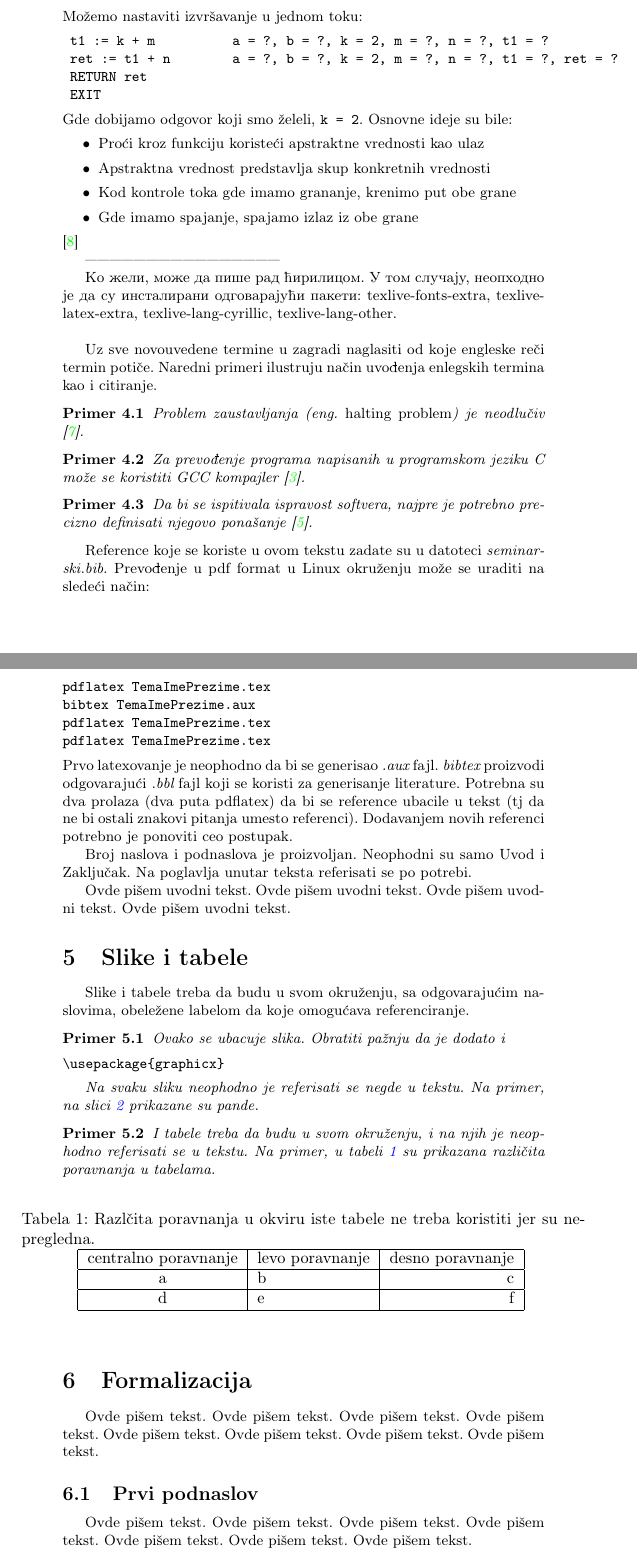
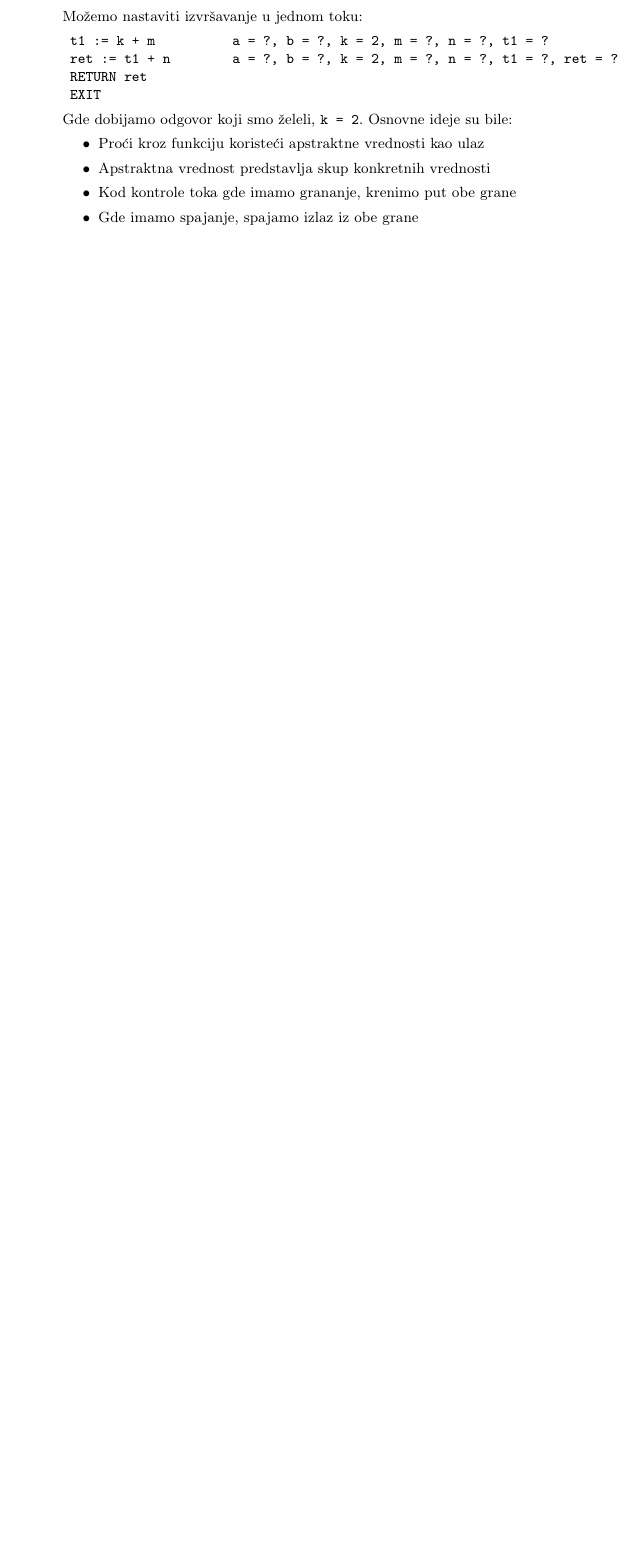
Before and after one commit to mighmar/MSNR2017_DemMakCrn, a LaTeX document (Apstraktna Interpretacija.tex): two parts of pages 9 and 10 of 13 before the commit and part of page 8 of 9 after it, the two joined at a grey line, cut so that both start at the same text, the shorter picture padded with empty space. Compiled offline with pdfLaTeX.

Commit message:
Apstrakt

```diff
--- a/Apstraktna Interpretacija.tex
+++ b/Apstraktna Interpretacija.tex
@@ -65,51 +64,3 @@ U današnje vreme značajni deo koda u većini modernih kompajlera je posvećen
 \label{sec:Primeri}
 \input{./Primeri.tex}
 
-
-
-------------------------------------------------
-
-Ко жели, може да пише рад ћирилицом. У том случају, неопходно је да су инсталирани одговарајући пакети: texlive-fonts-extra, texlive-latex-extra, texlive-lang-cyrillic, texlive-lang-other. \\
-
-Uz sve novouvedene termine u zagradi naglasiti od koje engleske reči termin potiče. Naredni primeri ilustruju način uvođenja enlegskih termina kao i citiranje.
-
-\begin{primer}
-Problem zaustavljanja (eng.~{\em halting problem}) je neodlučiv \cite{haltingproblem}.
-\end{primer}
-
-\begin{primer}
-Za prevođenje programa napisanih u programskom jeziku C može se koristiti GCC kompajler \cite{gcc}.
-\end{primer}
-
-\begin{primer}
- Da bi se ispitivala ispravost softvera, najpre je potrebno precizno definisati njegovo ponašanje \cite{laski2009software}.
-\end{primer}
-
-Reference koje se koriste u ovom tekstu zadate su u datoteci {\em seminarski.bib}. Prevođenje u pdf format u Linux okruženju može se uraditi na sledeći način:
-\begin{verbatim}
-pdflatex TemaImePrezime.tex
-bibtex TemaImePrezime.aux
-pdflatex TemaImePrezime.tex
-pdflatex TemaImePrezime.tex
-\end{verbatim}
-Prvo latexovanje je neophodno da bi se generisao {\em .aux} fajl. {\em bibtex} proizvodi odgovarajući {\em .bbl} fajl koji se koristi za generisanje literature.
-Potrebna su dva prolaza (dva puta pdflatex) da bi se reference ubacile u tekst (tj da ne bi ostali znakovi pitanja umesto referenci). Dodavanjem novih referenci potrebno je ponoviti ceo postupak.
-
-
-Broj naslova i podnaslova je proizvoljan. Neophodni su samo Uvod i Zaključak. Na poglavlja unutar teksta referisati se po potrebi.
-
-
-Ovde pišem uvodni tekst.
-Ovde pišem uvodni tekst.
-Ovde pišem uvodni tekst.
-Ovde pišem uvodni tekst.
-
-
-\section{Slike i tabele}
-\label{slike_i_tabele}
-
-Slike i tabele treba da budu u svom okruženju, sa odgovarajućim naslovima, obeležene labelom da koje omogućava referenciranje.
-
-\begin{primer} Ovako se ubacuje slika. Obratiti pažnju da je dodato i
-\begin{verbatim}
-\usepackage{graphicx}
@@ -122,51 +66,0 @@ Slike i tabele treba da budu u svom okruženju, sa odgovarajućim naslovima, obe
-\caption{Pande}
-\label{fig:pande}
-\end{figure}
-
-Na svaku sliku neophodno je referisati se negde u tekstu. Na primer, na slici \ref{fig:pande} prikazane su pande.
-\end{primer}
-
-\begin{primer} I tabele treba da budu u svom okruženju, i na njih je neophodno referisati se u tekstu. Na primer, u tabeli \ref{tab:tabela1} su prikazana različita poravnanja u tabelama.
-
-\begin{table}[h!]
-\begin{center}
-\caption{Razlčita poravnanja u okviru iste tabele ne treba koristiti jer su nepregledna.}
-\begin{tabular}{|c|l|r|} \hline
-centralno poravnanje& levo poravnanje& desno poravnanje\\ \hline
-a &b&c\\ \hline
-d &e&f\\ \hline
-\end{tabular}
-\label{tab:tabela1}
-\end{center}
-\end{table}
-
-\end{primer}
-
-
-
-
-
-\section{Formalizacija}
-\label{sec:naslov_formalizacija}
-
-
-Ovde pišem tekst.
-Ovde pišem tekst.
-Ovde pišem tekst.
-Ovde pišem tekst.
-Ovde pišem tekst.
-Ovde pišem tekst.
-Ovde pišem tekst.
-Ovde pišem tekst.
-
-
-\subsection{Prvi podnaslov}
-\label{subsec:podnaslov1}
-
-Ovde pišem tekst.
-Ovde pišem tekst.
-Ovde pišem tekst.
-Ovde pišem tekst.
-Ovde pišem tekst.
-Ovde pišem tekst.
-Ovde pišem tekst.
```
Also changed, not shown: Apstraktna Interpretacija.pdf, Apstraktna Interpretacija.tex (98 more changed lines).
